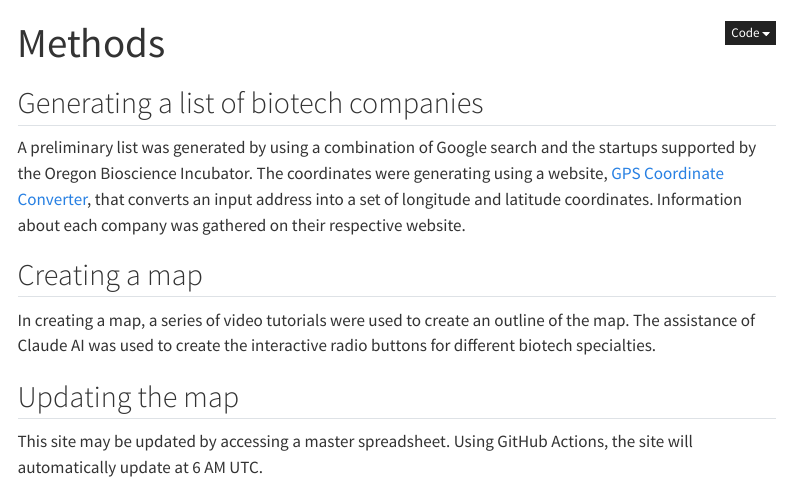
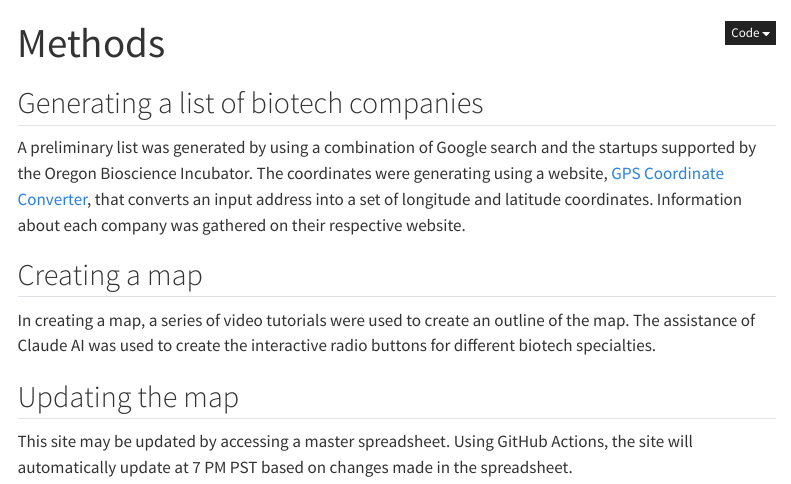
Before and after one commit to dianara-sagastizado/biotech, a Quarto document (methods.qmd): the page in a window 1100 px wide, from its top. Rendered offline with R 4.5, knitr and Pandoc in place of Quarto, with nearby package versions; menus at the side of the page are left out.

Commit message:
update github actions time + method text

```diff
--- a/methods.qmd
+++ b/methods.qmd
@@ -17,4 +17,4 @@ Information about each company was gathered on their respective website.
 In creating a map, a series of video tutorials were used to create an outline of the map. The assistance of Claude AI was used to create the interactive radio buttons for different biotech specialties.
 
 ## Updating the map
-This site may be updated by accessing a master spreadsheet. Using GitHub Actions, the site will automatically update at 6 AM UTC.
+This site may be updated by accessing a master spreadsheet. Using GitHub Actions, the site will automatically update at 7 PM PST based on changes made in the spreadsheet.
--- a/update-biotech-map.yml
+++ b/update-biotech-map.yml
@@ -3,7 +3,7 @@ name: Update Biotech Data and Render
 on:
   schedule:
     # Runs every day at 6 AM UTC
-    - cron: '1 0 * * *'
+    - cron: '3 0 * * *'
   workflow_dispatch:  # Allows manual triggering
   push:
     branches:
```
Also changed, not shown: docs/search.json, 1 other file.
